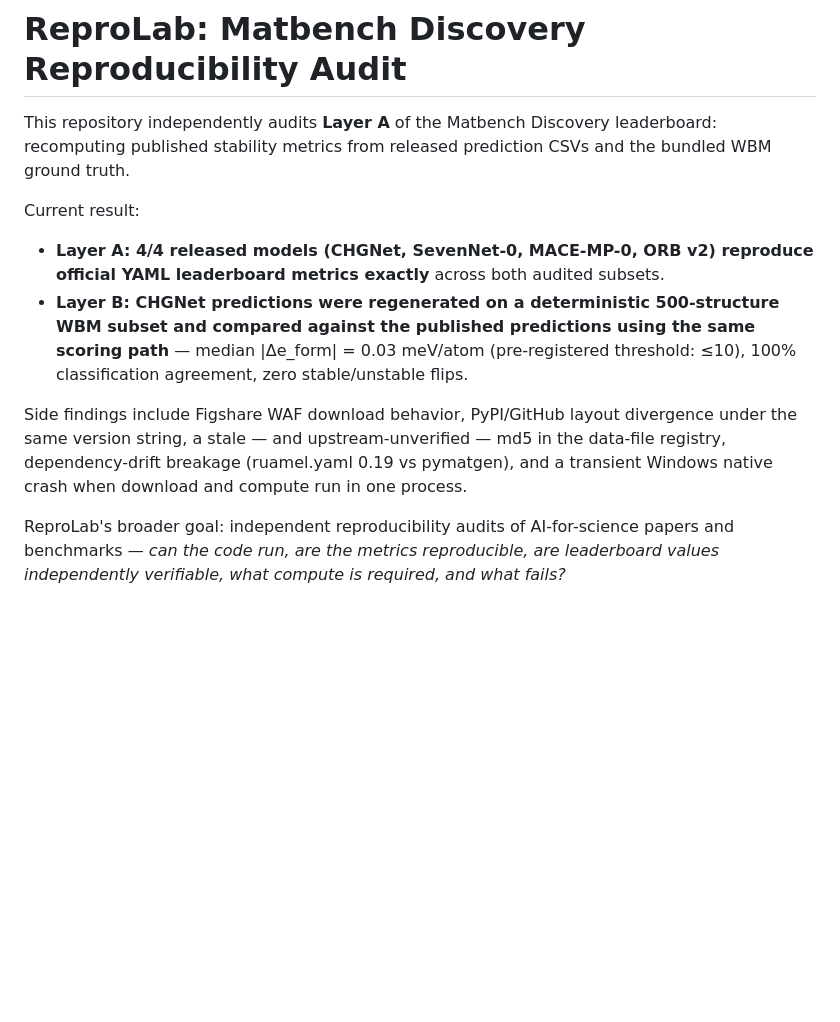
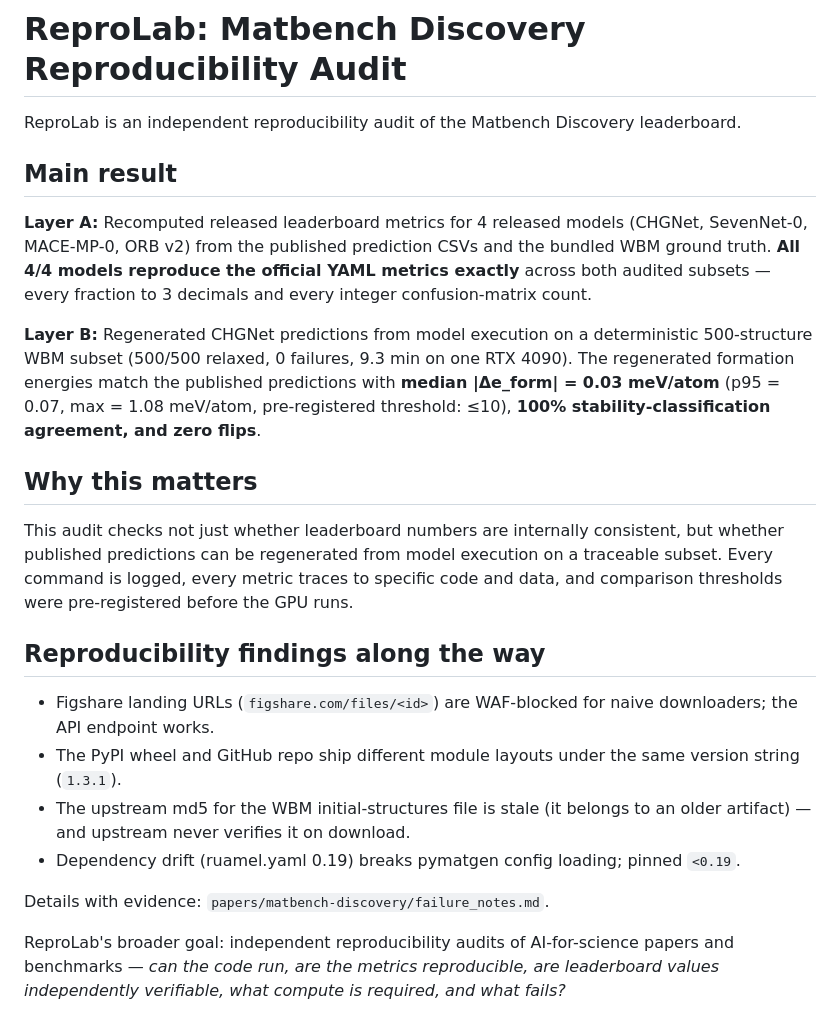
Before and after one commit to maruyamakoju/reprolab, a Markdown page: README.md, the part around the change. Rendered like a GitHub page; blank space fills up the shorter version.

Commit message:
Publication polish: 30-second README, one-page summary for external readers
Co-Authored-By: Claude Fable 5 <noreply@anthropic.com>

```diff
--- a/README.md
+++ b/README.md
@@ -1,22 +1,39 @@
 # ReproLab: Matbench Discovery Reproducibility Audit
 
-This repository independently audits **Layer A** of the Matbench Discovery leaderboard:
-recomputing published stability metrics from released prediction CSVs and the bundled
-WBM ground truth.
+ReproLab is an independent reproducibility audit of the Matbench Discovery leaderboard.
 
-Current result:
+## Main result
 
-- **Layer A: 4/4 released models (CHGNet, SevenNet-0, MACE-MP-0, ORB v2) reproduce
-  official YAML leaderboard metrics exactly** across both audited subsets.
-- **Layer B: CHGNet predictions were regenerated on a deterministic 500-structure WBM
-  subset and compared against the published predictions using the same scoring path**
-  — median |Δe_form| = 0.03 meV/atom (pre-registered threshold: ≤10), 100%
-  classification agreement, zero stable/unstable flips.
+**Layer A:** Recomputed released leaderboard metrics for 4 released models
+(CHGNet, SevenNet-0, MACE-MP-0, ORB v2) from the published prediction CSVs and the
+bundled WBM ground truth. **All 4/4 models reproduce the official YAML metrics exactly**
+across both audited subsets — every fraction to 3 decimals and every integer
+confusion-matrix count.
 
-Side findings include Figshare WAF download behavior, PyPI/GitHub layout divergence
-under the same version string, a stale — and upstream-unverified — md5 in the data-file
-registry, dependency-drift breakage (ruamel.yaml 0.19 vs pymatgen), and a transient
-Windows native crash when download and compute run in one process.
+**Layer B:** Regenerated CHGNet predictions from model execution on a deterministic
+500-structure WBM subset (500/500 relaxed, 0 failures, 9.3 min on one RTX 4090).
+The regenerated formation energies match the published predictions with
+**median |Δe_form| = 0.03 meV/atom** (p95 = 0.07, max = 1.08 meV/atom, pre-registered
+threshold: ≤10), **100% stability-classification agreement, and zero flips**.
+
+## Why this matters
+
+This audit checks not just whether leaderboard numbers are internally consistent, but
+whether published predictions can be regenerated from model execution on a traceable
+subset. Every command is logged, every metric traces to specific code and data, and
+comparison thresholds were pre-registered before the GPU runs.
+
+## Reproducibility findings along the way
+
+- Figshare landing URLs (`figshare.com/files/<id>`) are WAF-blocked for naive
+  downloaders; the API endpoint works.
+- The PyPI wheel and GitHub repo ship different module layouts under the same
+  version string (`1.3.1`).
+- The upstream md5 for the WBM initial-structures file is stale (it belongs to an
+  older artifact) — and upstream never verifies it on download.
+- Dependency drift (ruamel.yaml 0.19) breaks pymatgen config loading; pinned `<0.19`.
+
+Details with evidence: `papers/matbench-discovery/failure_notes.md`.
 
 ReproLab's broader goal: independent reproducibility audits of AI-for-science papers
 and benchmarks — *can the code run, are the metrics reproducible, are leaderboard
```
Also changed, not shown: reports/one_page_summary.md (added, +69 -0 lines).
